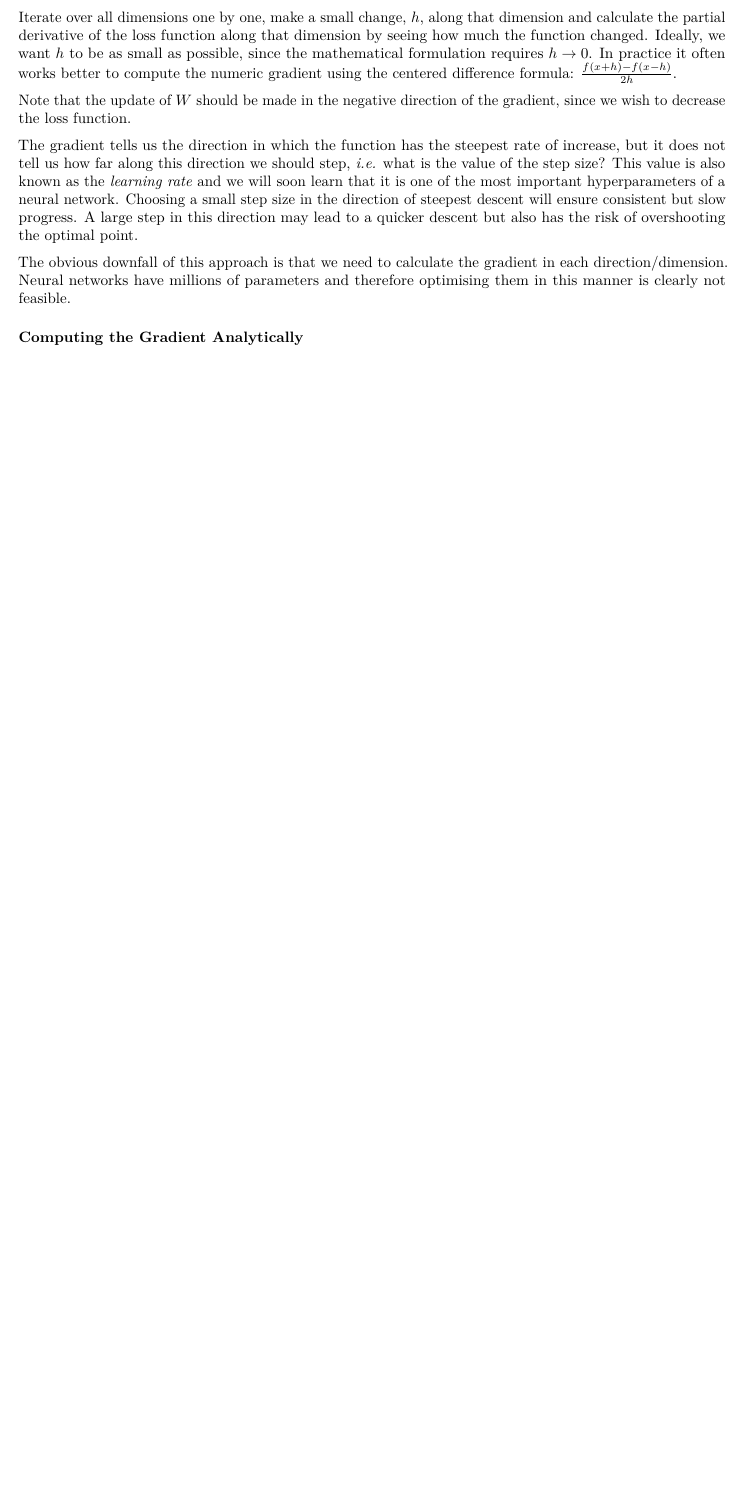
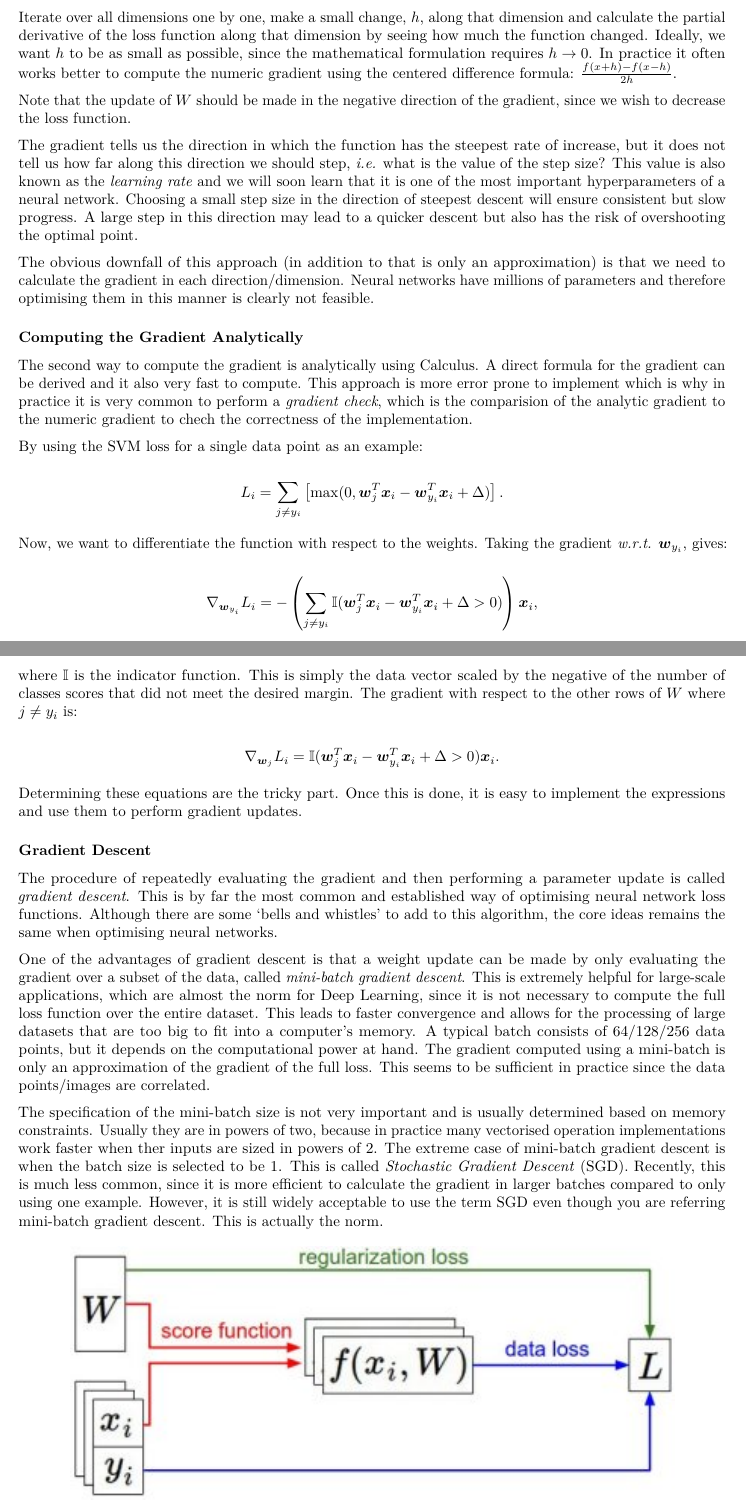
Before and after one commit to jandremarais/Thesis, an R Markdown document (outline_new.Rmd): part of page 8 of 11 before the commit and two parts of pages 8 and 9 of 12 after it, the two joined at a grey line, cut so that both start at the same text, the shorter picture padded with empty space. Rendered offline with R 4.5, knitr and Pandoc, then LaTeX, with nearby package versions.

Commit message:
gradient descent complete

```diff
--- a/outline_new.Rmd
+++ b/outline_new.Rmd
@@ -208,7 +204,35 @@ Note that the update of $W$ should be made in the negative direction of the grad
 
 The gradient tells us the direction in which the function has the steepest rate of increase, but it does not tell us how far along this direction we should step, *i.e.* what is the value of the step size? This value is also known as the *learning rate* and we will soon learn that it is one of the most important hyperparameters of a neural network. Choosing a small step size in the direction of steepest descent will ensure consistent but slow progress. A large step in this direction may lead to a quicker descent but also has the risk of overshooting the optimal point.
 
-The obvious downfall of this approach is that we need to calculate the gradient in each direction/dimension. Neural networks have millions of parameters and therefore optimising them in this manner is clearly not feasible.
+The obvious downfall of this approach (in addition to that is only an approximation) is that we need to calculate the gradient in each direction/dimension. Neural networks have millions of parameters and therefore optimising them in this manner is clearly not feasible.
 
 ### Computing the Gradient Analytically
 
+The second way to compute the gradient is analytically using Calculus. A direct formula for the gradient can be derived and it also very fast to compute. This approach is more error prone to implement which is why in practice it is very common to perform a *gradient check*, which is the comparision of the analytic gradient to the numeric gradient to chech the correctness of the implementation.
+
+By using the SVM loss for a single data point as an example:
+
+$$
+L_{i}=\sum_{j\neq y_{i}}\left[\max(0,\boldsymbol{w}_{j}^{T}\boldsymbol{x}_{i}-\boldsymbol{w}_{y_{i}}^{T}\boldsymbol{x}_{i}+\Delta)\right].
+$$
+
+Now, we want to differentiate the function with respect to the weights. Taking the gradient *w.r.t.* $\boldsymbol{w}_{y_{i}}$, gives:
+
+$$
+\nabla_{\boldsymbol{w}_{y_{i}}}L_{i}=-\left(\sum_{j\neq y_{i}}\mathbb{I}(\boldsymbol{w}_{j}^{T}\boldsymbol{x}_{i}-\boldsymbol{w}_{y_{i}}^{T}\boldsymbol{x}_{i}+\Delta>0)\right)\boldsymbol{x}_{i},
+$$
+where $\mathbb{I}$ is the indicator function. This is simply the data vector scaled by the negative of the number of classes scores that did not meet the desired margin. The gradient with respect to the other rows of $W$ where $j\neq y_{i}$ is:
+
+$$
+\nabla_{\boldsymbol{w}_{j}}L_{i}=\mathbb{I}(\boldsymbol{w}_{j}^{T}\boldsymbol{x}_{i}-\boldsymbol{w}_{y_{i}}^{T}\boldsymbol{x}_{i}+\Delta>0)\boldsymbol{x}_{i}.
+$$
+
+Determining these equations are the tricky part. Once this is done, it is easy to implement the expressions and use them to perform gradient updates.
+
+### Gradient Descent
+
+The procedure of repeatedly evaluating the gradient and then performing a parameter update is called *gradient descent*. This is by far the most common and established way of optimising neural network loss functions. Although there are some 'bells and whistles' to add to this algorithm, the core ideas remains the same when optimising neural networks.
+
+One of the advantages of gradient descent is that a weight update can be made by only evaluating the gradient over a subset of the data, called *mini-batch gradient descent*. This is extremely helpful for large-scale applications, which are almost the norm for Deep Learning, since it is not necessary to compute the full loss function over the entire dataset. This leads to faster convergence and allows for the processing of large datasets that are too big to fit into a computer's memory. A typical batch consists of 64/128/256 data points, but it depends on the computational power at hand. The gradient computed using a mini-batch is only an approximation of the gradient of the full loss. This seems to be sufficient in practice since the data points/images are correlated.
+
+The specification of the mini-batch size is not very important and is usually determined based on memory constraints. Usually they are in powers of two, because in practice many vectorised operation implementations work faster when ther inputs are sized in powers of 2. The extreme case of mini-batch gradient descent is when the batch size is selected to be 1. This is called *Stochastic Gradient Descent* (SGD). Recently, this is much less common, since it is more efficient to calculate the gradient in larger batches compared to only using one example. However, it is still widely acceptable to use the term SGD even though you are referring mini-batch gradient descent. This is actually the norm.
```
Also changed, not shown: figures/dataflow.jpeg (added), outline_new.Rmd (8 more changed lines).
